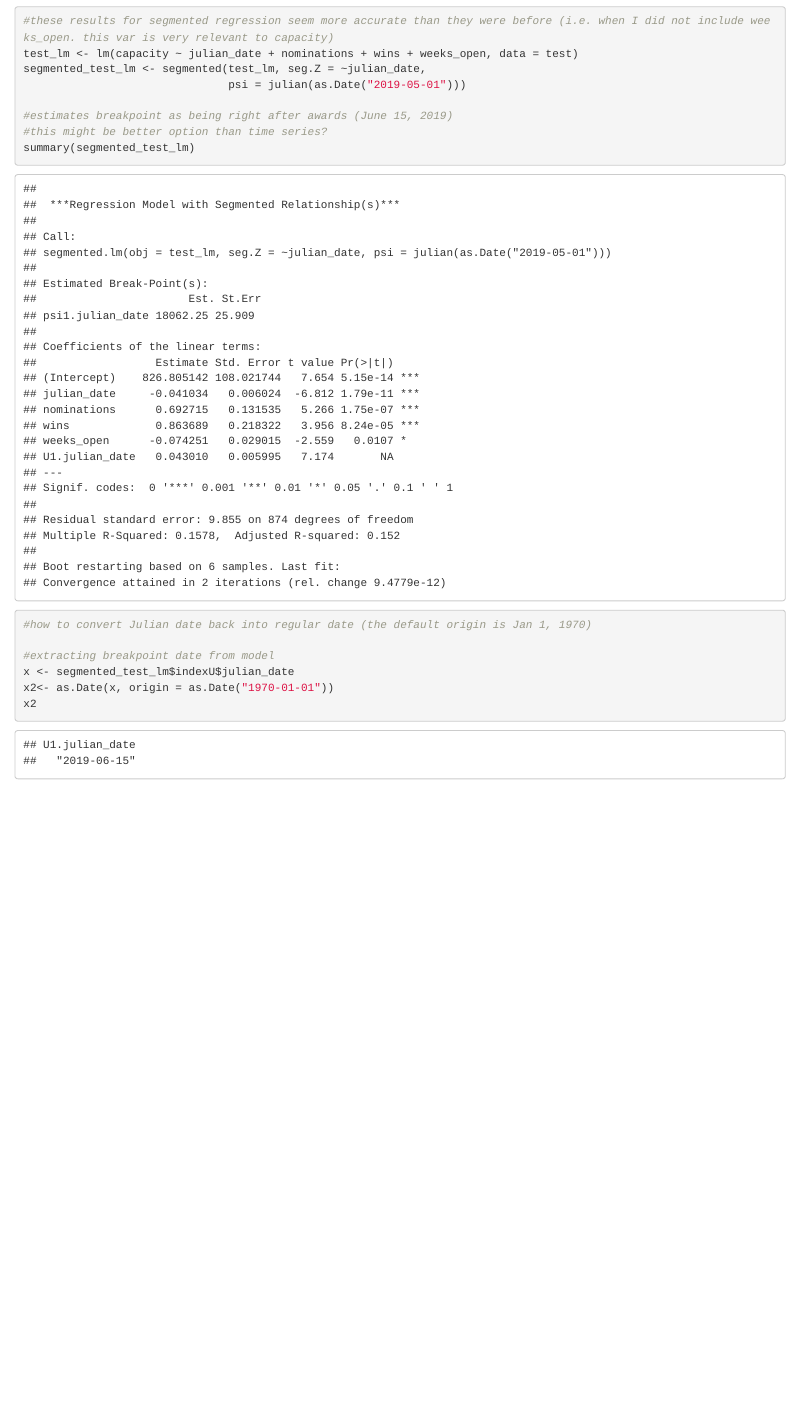
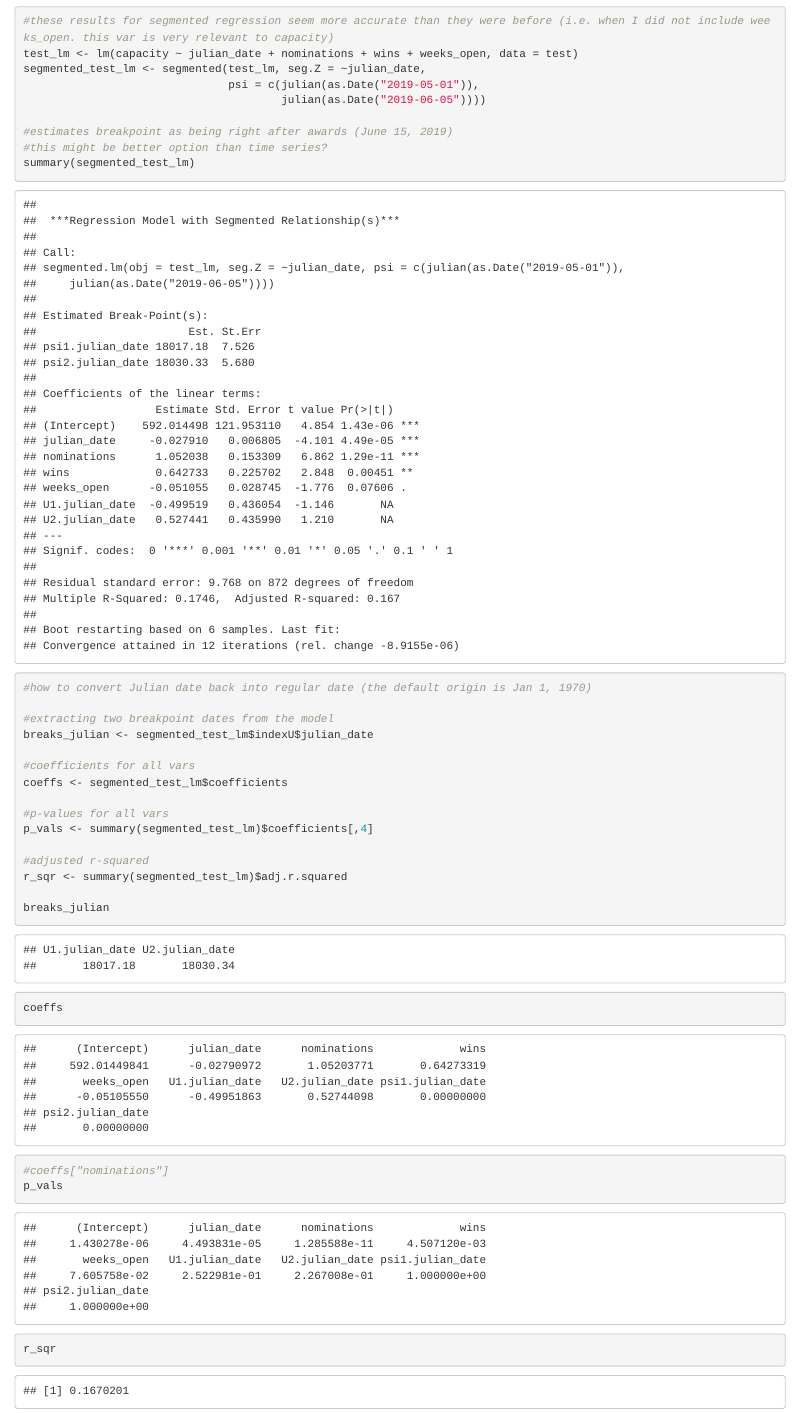
Before and after one commit to MaxWisnefski/Tony-Award-Data-Analysis, an R Markdown document (main_Tony_analysis.Rmd): the page in a window 1100 px wide, from 4240 px down. Rendered offline with R 4.5, knitr and Pandoc, with nearby package versions; code that draws random numbers runs with fixed seeds of ours.

Commit message:
allowing model to have two breakpoints
(one near date of noms announcement and one near date of ceremony)

````diff
--- a/main_Tony_analysis.Rmd
+++ b/main_Tony_analysis.Rmd
@@ -146,7 +146,8 @@ summary(segmented_test_lm)
 #these results for segmented regression seem more accurate than they were before (i.e. when I did not include weeks_open. this var is very relevant to capacity)
 test_lm <- lm(capacity ~ julian_date + nominations + wins + weeks_open, data = test)
 segmented_test_lm <- segmented(test_lm, seg.Z = ~julian_date,
-                               psi = julian(as.Date("2019-05-01")))
+                               psi = c(julian(as.Date("2019-05-01")),
+                                       julian(as.Date("2019-06-05"))))
 
 #estimates breakpoint as being right after awards (June 15, 2019)
 #this might be better option than time series?
@@ -159,14 +160,28 @@ summary(segmented_test_lm)
 ```{r}
 #how to convert Julian date back into regular date (the default origin is Jan 1, 1970)
 
-#extracting breakpoint date from model
-x <- segmented_test_lm$indexU$julian_date
-x2<- as.Date(x, origin = as.Date("1970-01-01"))
-x2
+#extracting two breakpoint dates from the model
+breaks_julian <- segmented_test_lm$indexU$julian_date
+
+#coefficients for all vars
+coeffs <- segmented_test_lm$coefficients
+
+#p-values for all vars
+p_vals <- summary(segmented_test_lm)$coefficients[,4]
+
+#adjusted r-squared
+r_sqr <- summary(segmented_test_lm)$adj.r.squared
+
+breaks_julian
+coeffs
+#coeffs["nominations"]
+p_vals
+r_sqr
 ```
 
 
 
 ```{r}
 #TO DO: do longevity analysis for each year and make time series of results???
+
 ```
````
